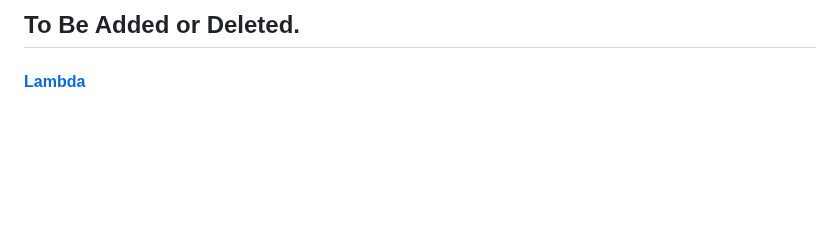
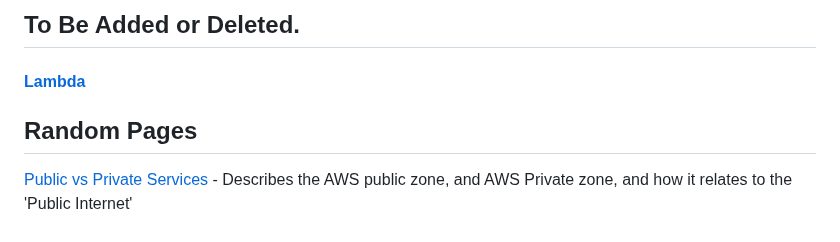
Before and after one commit to NetSecQuin/Quintessence, a Markdown page: Blue Pages/Cloud Security/Amazon Web Services (AWS).md, the part around the change. GitHub-like rendering; blank space fills up the shorter version.

```diff
--- a/Blue Pages/Cloud Security/Amazon Web Services (AWS).md
+++ b/Blue Pages/Cloud Security/Amazon Web Services (AWS).md
@@ -122,3 +122,7 @@ AWS also has *Edge Data Centers*, which are in 310* different locations than Ava
 ## To Be Added or Deleted.
 
 #### [Lambda]()
+
+## Random Pages
+
+[Public vs Private Services](https://github.com/NetSecQuin/Quintessence/blob/main/Blue%20Pages/Cloud%20Security/AWS%20Services/Public%20vs%20Private%20Services.md) - Describes the AWS public zone, and AWS Private zone, and how it relates to the 'Public Internet'
```
